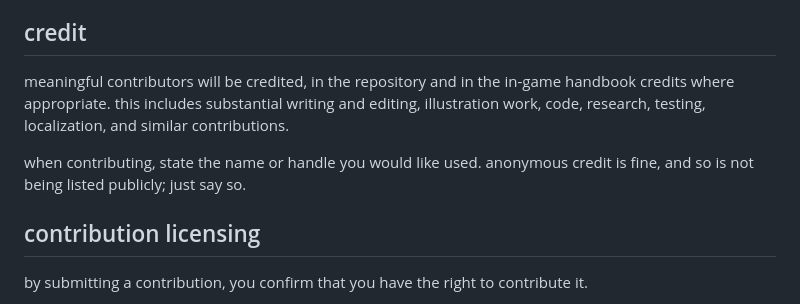
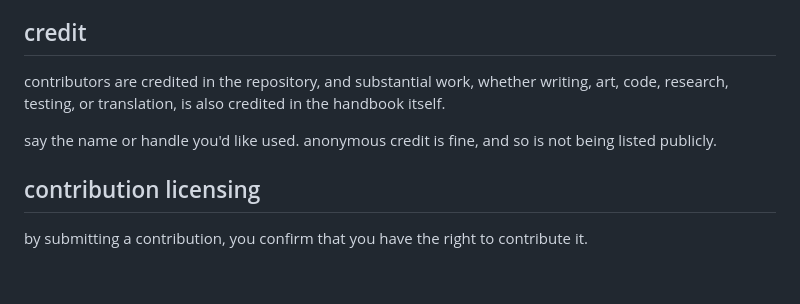
Before and after one commit to nroj95/dst-101, a Markdown page: CONTRIBUTING.md, the part around one of its changes. Drawn GitHub-style; blank space fills up the shorter version.

```diff
--- a/CONTRIBUTING.md
+++ b/CONTRIBUTING.md
@@ -65,9 +67,9 @@ before submitting:
 
 ## credit
 
-meaningful contributors will be credited, in the repository and in the in-game handbook credits where appropriate. this includes substantial writing and editing, illustration work, code, research, testing, localization, and similar contributions.
+contributors are credited in the repository, and substantial work, whether writing, art, code, research, testing, or translation, is also credited in the handbook itself.
 
-when contributing, state the name or handle you would like used. anonymous credit is fine, and so is not being listed publicly; just say so.
+say the name or handle you'd like used. anonymous credit is fine, and so is not being listed publicly.
 
 ## contribution licensing
 
```
Also changed, not shown: other parts of CONTRIBUTING.md (+42 -40 lines), README.md (+1 -1 lines).
